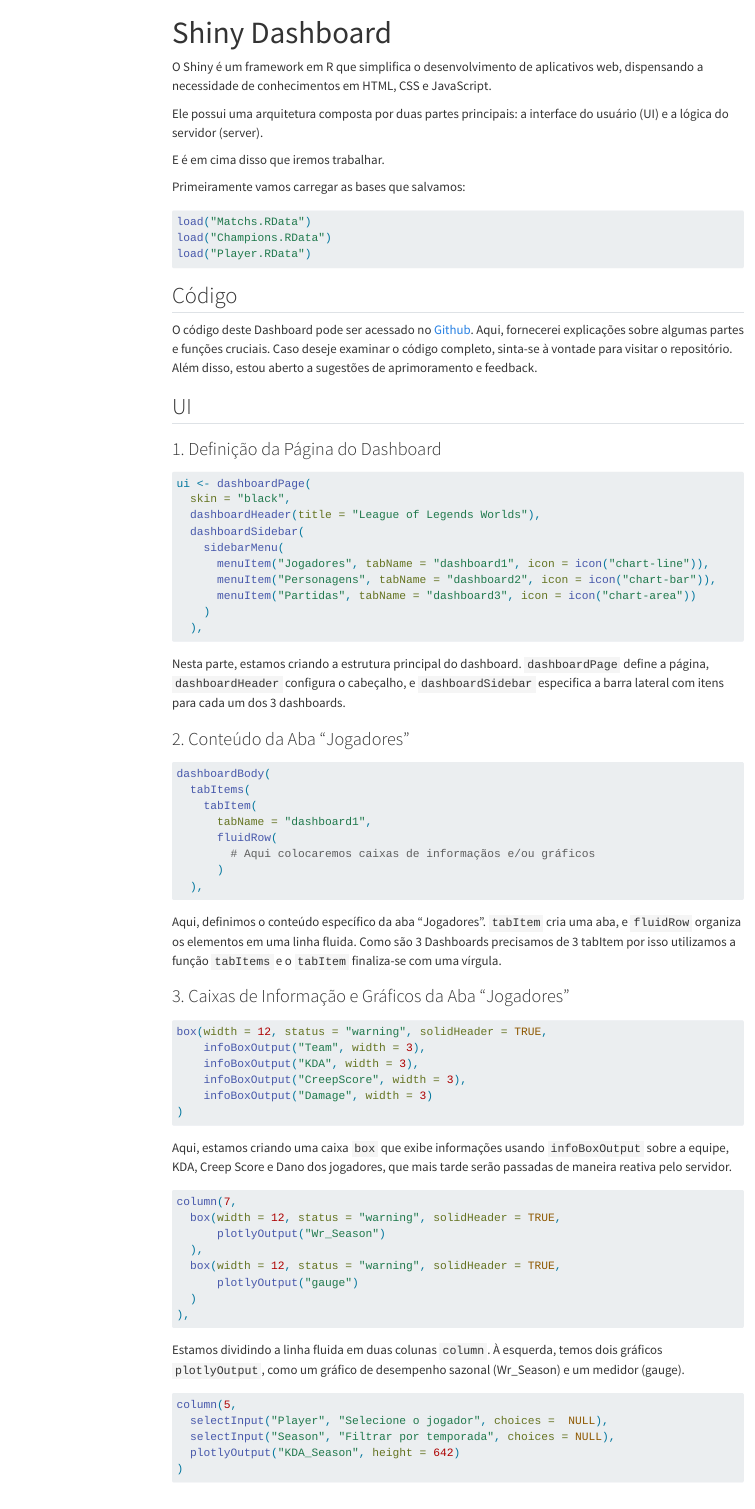
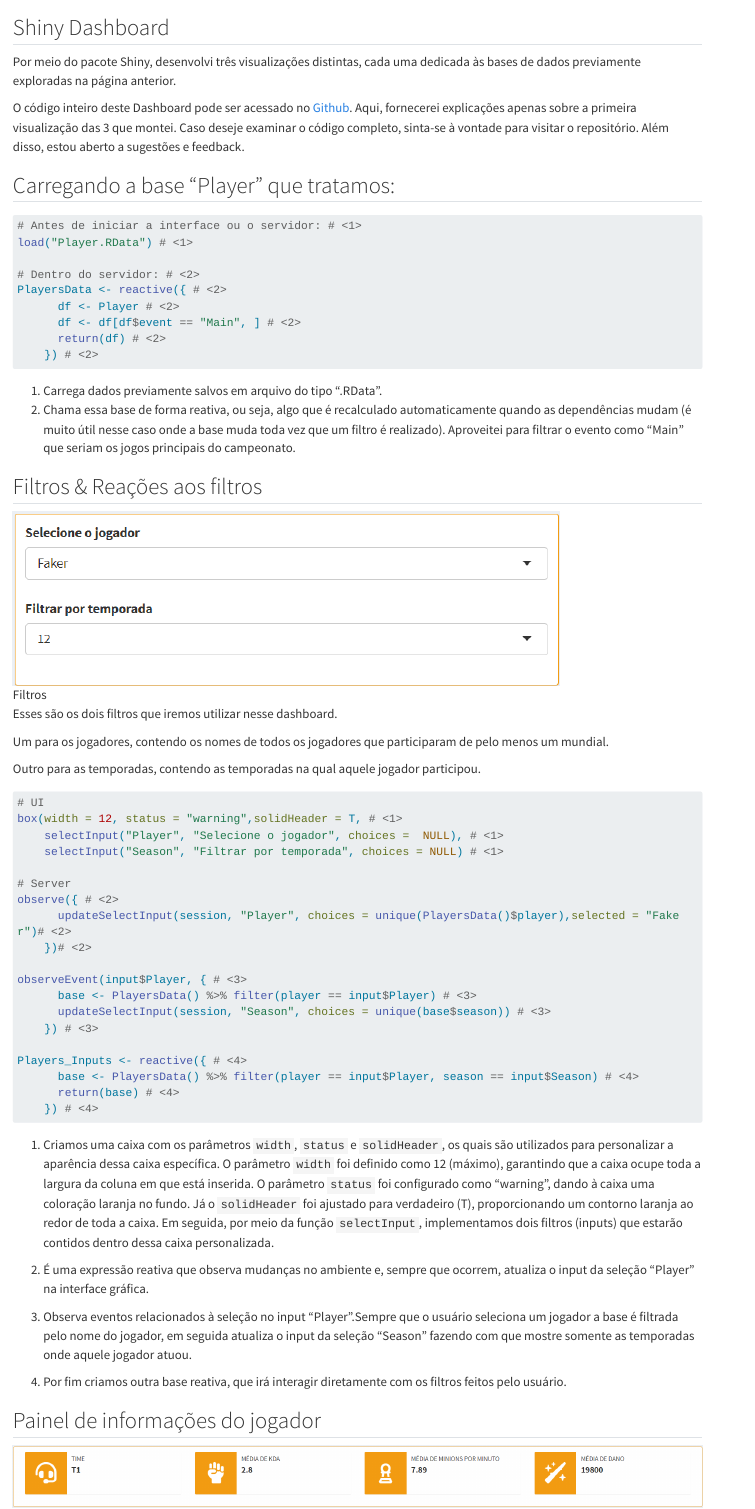
Before and after one commit to Peishino/Peishino.github.io, a Quarto document (projetos/LolDashIC/parte2/index.qmd): the page in a window 1100 px wide, from its top. Rendered offline with R 4.5, knitr and Pandoc in place of Quarto, with nearby package versions; menus at the side of the page are left out; long lines of code are wrapped.

Commit message:
Reexplicando o projeto de Dashboards

````diff
--- a/_quarto.yml
+++ b/_quarto.yml
@@ -2,7 +2,7 @@ project:
   type: website
   output-dir: docs
 
-code-block-bg: "#DDDDDD"
+code-block-bg: "#EEEEEE"
 highlight-style: github
 code-block-border-left: "#334061"
 sidebar: false
@@ -29,9 +29,7 @@ website:
             - href: projetos/LolDashIC/parte1/index.qmd
               text: Pré-processamento dos dados
             - href: projetos/LolDashIC/parte2/index.qmd
-              text: Shiny Dashboard (UI)
-            - href: projetos/LolDashIC/parte3/index.qmd
-              text: Shiny Dashboard (Server)
+              text: Shiny Dashboard
 
 format:
   html:
--- a/projetos/LolDashIC/parte2/index.qmd
+++ b/projetos/LolDashIC/parte2/index.qmd
@@ -1,82 +1,62 @@
----
-title: Shiny Dashboard
----
+## Shiny Dashboard
 
-O Shiny é um framework em R que simplifica o desenvolvimento de aplicativos web, dispensando a necessidade de conhecimentos em HTML, CSS e JavaScript.
+Por meio do pacote Shiny, desenvolvi três visualizações distintas, cada uma dedicada às bases de dados previamente exploradas na página anterior.
 
-Ele possui uma arquitetura composta por duas partes principais: a interface do usuário (UI) e a lógica do servidor (server).
-
-E é em cima disso que iremos trabalhar.
-
-Primeiramente vamos carregar as bases que salvamos:
-
-```R
-load("Matchs.RData")
-load("Champions.RData")
-load("Player.RData")
-```
-
-## Código
-
-O código deste Dashboard pode ser acessado no [Github](https://github.com/Peishino/I.C/blob/main/LOLDashBoard/app.R). Aqui, fornecerei explicações sobre algumas partes e funções cruciais. Caso deseje examinar o código completo, sinta-se à vontade para visitar o repositório. Além disso, estou aberto a sugestões de aprimoramento e feedback.
+O código inteiro deste Dashboard pode ser acessado no [Github](https://github.com/Peishino/I.C/blob/main/LOLDashBoard/app.R). Aqui, fornecerei explicações apenas sobre a primeira visualização das 3 que montei. Caso deseje examinar o código completo, sinta-se à vontade para visitar o repositório. Além disso, estou aberto a sugestões e feedback.
 
 
-## UI
+## Carregando a base "Player" que tratamos:
 
-### 1. Definição da Página do Dashboard
-```R
-ui <- dashboardPage(
-  skin = "black",
-  dashboardHeader(title = "League of Legends Worlds"),
-  dashboardSidebar(
-    sidebarMenu(
-      menuItem("Jogadores", tabName = "dashboard1", icon = icon("chart-line")),
-      menuItem("Personagens", tabName = "dashboard2", icon = icon("chart-bar")),
-      menuItem("Partidas", tabName = "dashboard3", icon = icon("chart-area"))
-    )
-  ),
+``` r
+# Antes de iniciar a interface ou o servidor: # <1>
+load("Player.RData") # <1>
+
+# Dentro do servidor: # <2>
+PlayersData <- reactive({ # <2>
+      df <- Player # <2>
+      df <- df[df$event == "Main", ] # <2>
+      return(df) # <2>
+    }) # <2>
+
 ```
-Nesta parte, estamos criando a estrutura principal do dashboard. `dashboardPage` define a página, `dashboardHeader` configura o cabeçalho, e `dashboardSidebar` especifica a barra lateral com itens para cada um dos 3 dashboards.
+1. Carrega dados previamente salvos em arquivo do tipo ".RData".
+2. Chama essa base de forma reativa, ou seja, algo que é recalculado automaticamente quando as dependências mudam (é muito útil nesse caso onde a base muda toda vez que um filtro é realizado). Aproveitei para filtrar o evento como "Main" que seriam os jogos principais do campeonato.
 
-### 2. Conteúdo da Aba "Jogadores"
-```R
-dashboardBody(
-  tabItems(
-    tabItem(
-      tabName = "dashboard1",
-      fluidRow(
-        # Aqui colocaremos caixas de informaçãos e/ou gráficos
-      )
-  ),
+## Filtros & Reações aos filtros
+
+![Filtros](Filtros.png)
+
+Esses são os dois filtros que iremos utilizar nesse dashboard.
+
+Um para os jogadores, contendo os nomes de todos os jogadores que participaram de pelo menos um mundial.
+
+Outro para as temporadas, contendo as temporadas na qual aquele jogador participou.
+
+```r
+# UI
+box(width = 12, status = "warning",solidHeader = T, # <1>
+    selectInput("Player", "Selecione o jogador", choices =  NULL), # <1>
+    selectInput("Season", "Filtrar por temporada", choices = NULL) # <1>
+
+# Server
+observe({ # <2>
+      updateSelectInput(session, "Player", choices = unique(PlayersData()$player),selected = "Faker")# <2>
+    })# <2>
+
+observeEvent(input$Player, { # <3>
+      base <- PlayersData() %>% filter(player == input$Player) # <3>
+      updateSelectInput(session, "Season", choices = unique(base$season)) # <3>
+    }) # <3>
+
+Players_Inputs <- reactive({ # <4>
+      base <- PlayersData() %>% filter(player == input$Player, season == input$Season) # <4>
+      return(base) # <4>
+    }) # <4>
 ```
-Aqui, definimos o conteúdo específico da aba "Jogadores". `tabItem` cria uma aba, e `fluidRow` organiza os elementos em uma linha fluida.
-Como são 3 Dashboards precisamos de 3 tabItem por isso utilizamos a função `tabItems` e o `tabItem` finaliza-se com uma vírgula.
+1. Criamos uma caixa com os parâmetros `width`, `status` e `solidHeader`, os quais são utilizados para personalizar a aparência dessa caixa específica. O parâmetro `width` foi definido como 12 (máximo), garantindo que a caixa ocupe toda a largura da coluna em que está inserida. O parâmetro `status` foi configurado como "warning", dando à caixa uma coloração laranja no fundo. Já o `solidHeader` foi ajustado para verdadeiro (T), proporcionando um contorno laranja ao redor de toda a caixa. Em seguida, por meio da função `selectInput`, implementamos dois filtros (inputs) que estarão contidos dentro dessa caixa personalizada.
 
-### 3. Caixas de Informação e Gráficos da Aba "Jogadores"
-```R
-box(width = 12, status = "warning", solidHeader = TRUE,
-    infoBoxOutput("Team", width = 3),
-    infoBoxOutput("KDA", width = 3),
-    infoBoxOutput("CreepScore", width = 3),
-    infoBoxOutput("Damage", width = 3)
-)
-```
-Aqui, estamos criando uma caixa `box` que exibe informações usando `infoBoxOutput` sobre a equipe, KDA, Creep Score e Dano dos jogadores, que mais tarde serão passadas de maneira reativa pelo servidor.
+2. É uma expressão reativa que observa mudanças no ambiente e, sempre que ocorrem, atualiza o input da seleção "Player" na interface gráfica.
 
-```R
-column(7,
-  box(width = 12, status = "warning", solidHeader = TRUE,
-      plotlyOutput("Wr_Season")
-  ),
-  box(width = 12, status = "warning", solidHeader = TRUE,
-      plotlyOutput("gauge")
-  )
-),
-```
-Estamos dividindo a linha fluida em duas colunas `column`. À esquerda, temos dois gráficos `plotlyOutput`, como um gráfico de desempenho sazonal (Wr_Season) e um medidor (gauge).
+3. Observa eventos relacionados à seleção no input "Player".Sempre que o usuário seleciona um jogador a base é filtrada pelo nome do jogador, em seguida atualiza o input da seleção "Season" fazendo com que mostre somente as temporadas onde aquele jogador atuou.
 
-```R
-column(5,
-  selectInput("Player", "Selecione o jogador", choices =  NULL),
-  selectInput("Season", "Filtrar por temporada", choices = NULL),
-  plotlyOutput("KDA_Season", height = 642)
+4. Por fim criamos outra base reativa, que irá interagir diretamente com os filtros feitos pelo usuário.
@@ -86,2 +63,2 @@ column(5,
 
-Em geral, aplicaremos essas funções aos três gráficos, ajustando apenas alguns parâmetros, nomes e estruturas, pois cada caso é único e deve ser tratado de maneira específica.
+## Painel de informações do jogador
````
Also changed, not shown: docs/search.json, projetos/LolDashIC/parte2/Filtros.png (added), projetos/LolDashIC/parte2/InfoPainel.png (added), projetos/LolDashIC/parte2/index.qmd (15 more changed lines), 9 other files.
